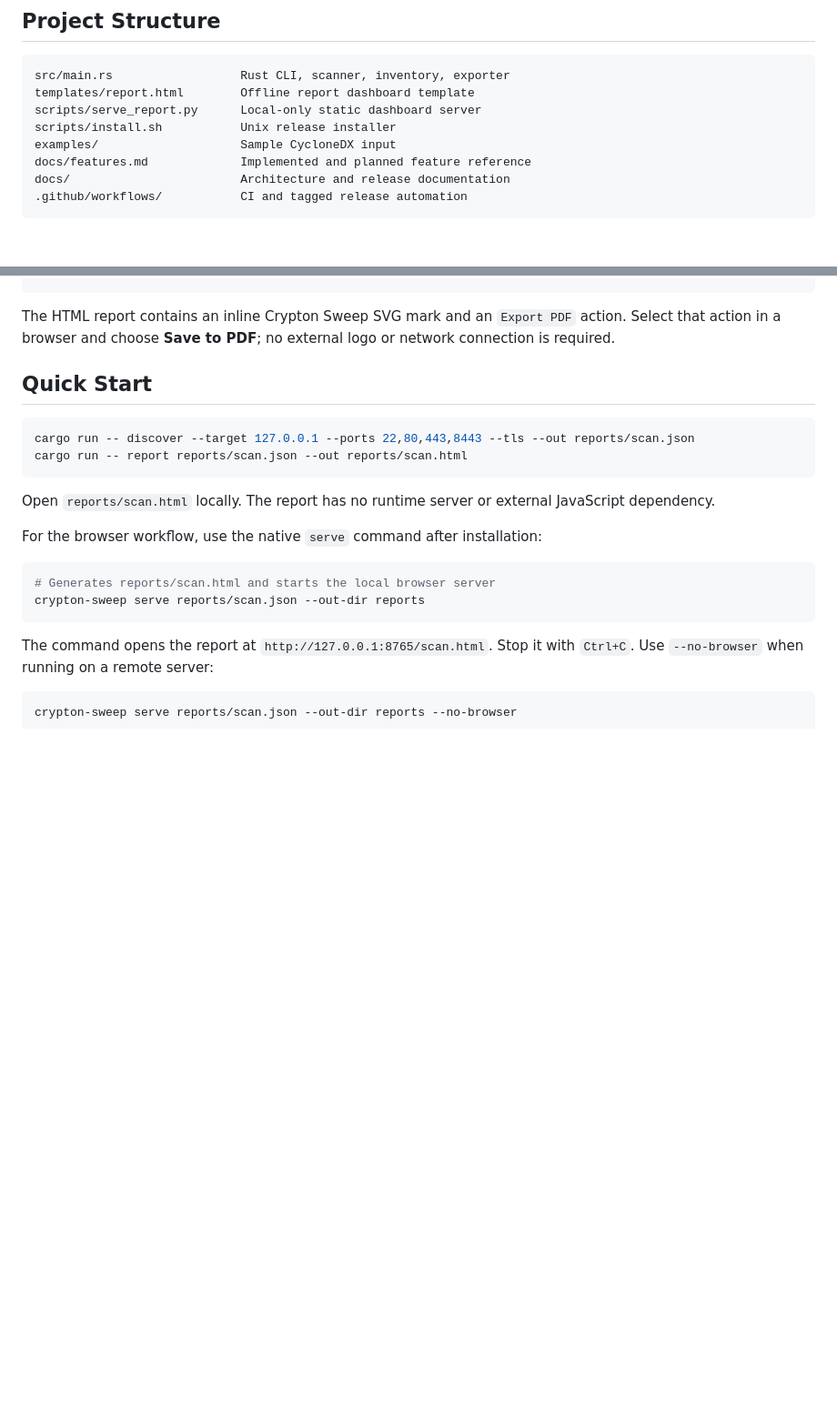
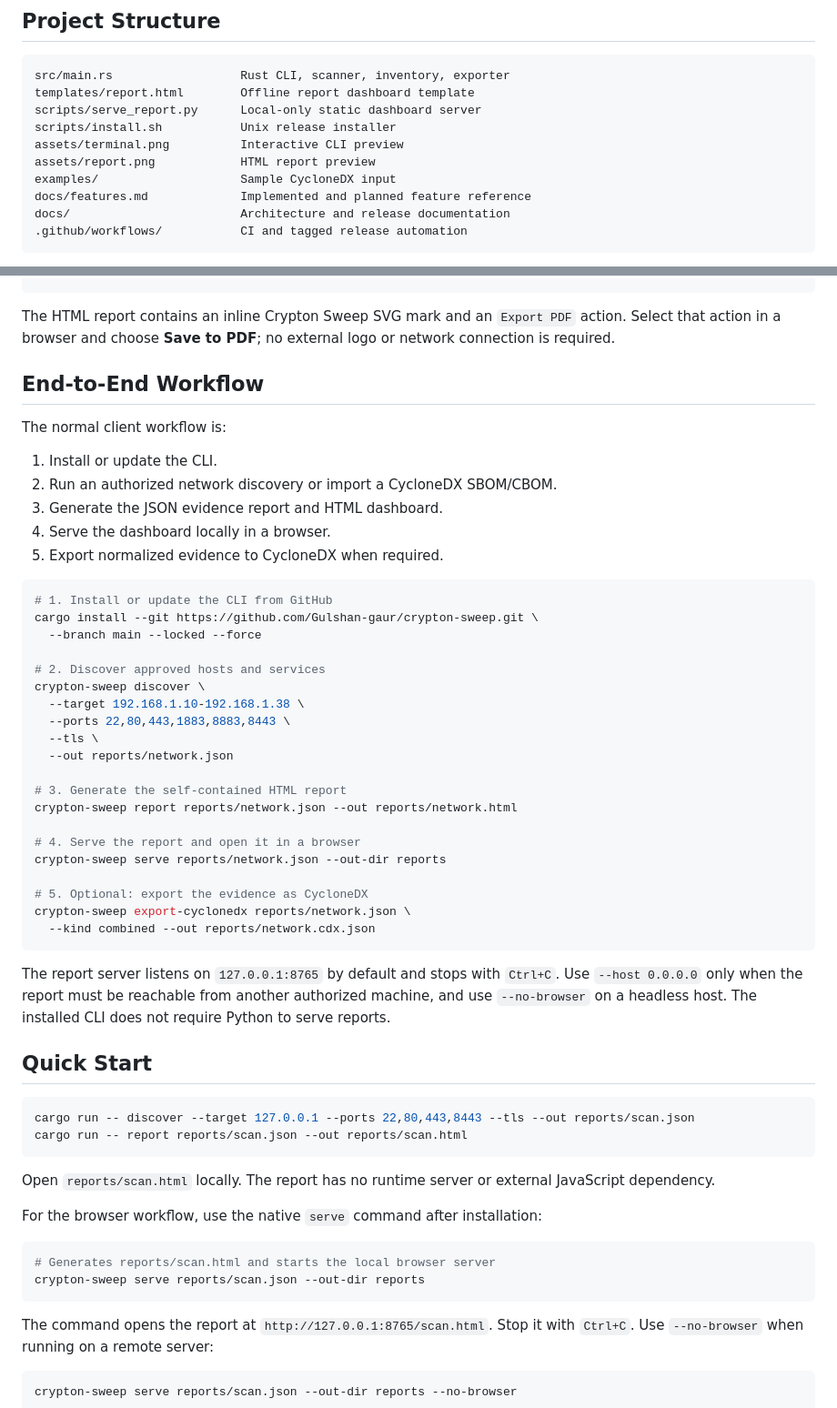
Before and after one commit to Gulshan-gaur/crypton-sweep, a Markdown page: README.md, 2 parts joined by grey strips. Shown at 91% size. Rendered like a GitHub page; blank space fills up the shorter version.

Commit message:
Document CLI workflow and add product previews

````diff
--- a/README.md
+++ b/README.md
@@ -36,6 +36,8 @@ src/main.rs                  Rust CLI, scanner, inventory, exporter
 templates/report.html        Offline report dashboard template
 scripts/serve_report.py      Local-only static dashboard server
 scripts/install.sh           Unix release installer
+assets/terminal.png          Interactive CLI preview
+assets/report.png            HTML report preview
 examples/                    Sample CycloneDX input
 docs/features.md             Implemented and planned feature reference
 docs/                        Architecture and release documentation
@@ -58,6 +60,43 @@ NO_COLOR=1 crypton-sweep report reports/scan.json --out reports/scan.html
 The HTML report contains an inline Crypton Sweep SVG mark and an `Export PDF` action. Select
 that action in a browser and choose **Save to PDF**; no external logo or network connection is
 required.
+
+## End-to-End Workflow
+
+The normal client workflow is:
+
+1. Install or update the CLI.
+2. Run an authorized network discovery or import a CycloneDX SBOM/CBOM.
+3. Generate the JSON evidence report and HTML dashboard.
+4. Serve the dashboard locally in a browser.
+5. Export normalized evidence to CycloneDX when required.
+
+```bash
+# 1. Install or update the CLI from GitHub
+cargo install --git https://github.com/Gulshan-gaur/crypton-sweep.git \
+  --branch main --locked --force
+
+# 2. Discover approved hosts and services
+crypton-sweep discover \
+  --target 192.168.1.10-192.168.1.38 \
+  --ports 22,80,443,1883,8883,8443 \
+  --tls \
+  --out reports/network.json
+
+# 3. Generate the self-contained HTML report
+crypton-sweep report reports/network.json --out reports/network.html
+
+# 4. Serve the report and open it in a browser
+crypton-sweep serve reports/network.json --out-dir reports
+
+# 5. Optional: export the evidence as CycloneDX
+crypton-sweep export-cyclonedx reports/network.json \
+  --kind combined --out reports/network.cdx.json
+```
+
+The report server listens on `127.0.0.1:8765` by default and stops with `Ctrl+C`. Use
+`--host 0.0.0.0` only when the report must be reachable from another authorized machine, and
+use `--no-browser` on a headless host. The installed CLI does not require Python to serve reports.
 
 ## Quick Start
 
````
Also changed, not shown: other parts of README.md (+12 -0 lines), assets/report.png (added), assets/terminal.png (added).
